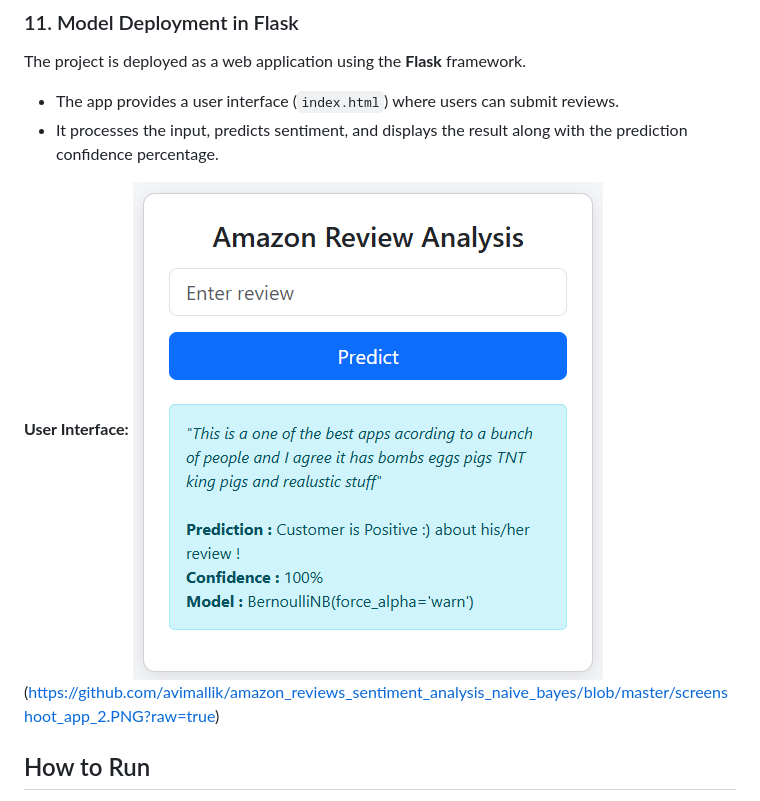
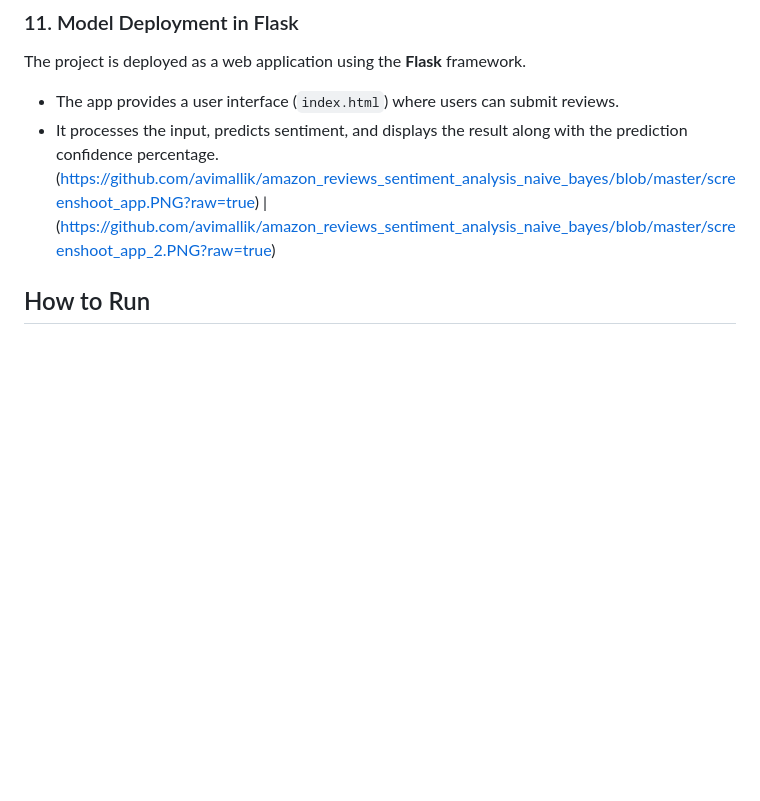
Before and after one commit to avimallik/amazon_reviews_sentiment_analysis_naive_bayes, a Markdown page: README.md, the part around the change. Drawn GitHub-style; blank space fills up the shorter version.

Commit message:
edit redame atmpt 2

```diff
--- a/README.md
+++ b/README.md
@@ -48,10 +48,8 @@ The trained **Bernoulli Naive Bayes** model and the **TF-IDF Vectorizer** are sa
 ### 11. Model Deployment in Flask
 The project is deployed as a web application using the **Flask** framework.
 * The app provides a user interface (`index.html`) where users can submit reviews.
-* It processes the input, predicts sentiment, and displays the result along with the prediction confidence percentage.
-
-**User Interface:**
-![UI_1](https://github.com/avimallik/amazon_reviews_sentiment_analysis_naive_bayes/blob/master/screenshoot_app.PNG?raw=true) (https://github.com/avimallik/amazon_reviews_sentiment_analysis_naive_bayes/blob/master/screenshoot_app_2.PNG?raw=true)
+* It processes the input, predicts sentiment, and displays the result along with the prediction confidence percentage. <br>
+(https://github.com/avimallik/amazon_reviews_sentiment_analysis_naive_bayes/blob/master/screenshoot_app.PNG?raw=true) | (https://github.com/avimallik/amazon_reviews_sentiment_analysis_naive_bayes/blob/master/screenshoot_app_2.PNG?raw=true)
 
 ## How to Run
 1. Install dependencies: `pip install flask pandas nltk scikit-learn seaborn matplotlib`.
```
